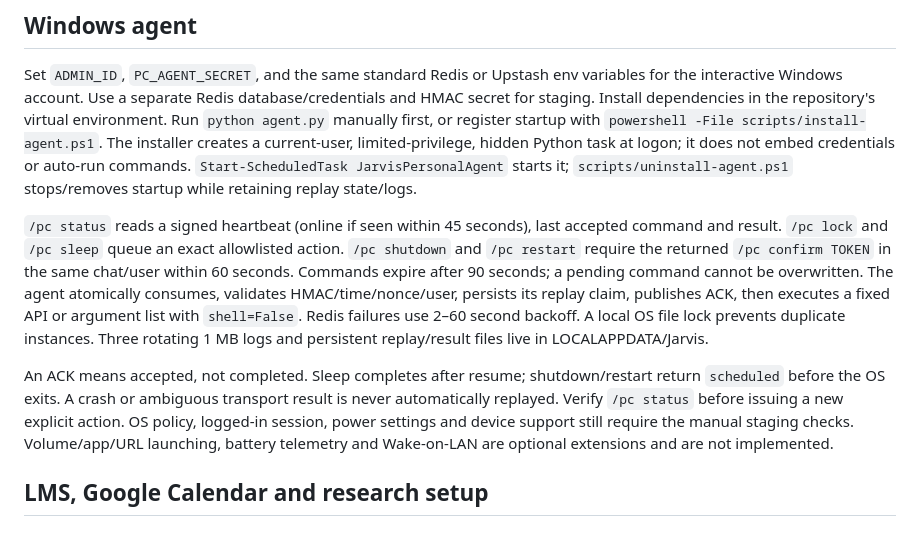
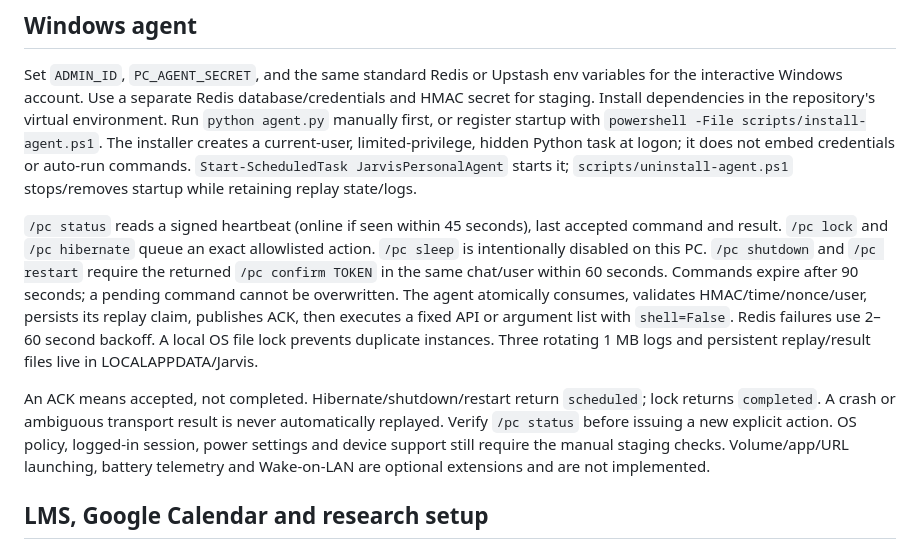
Before and after one commit to wwezzy/jarvis-aitu, a Markdown page: README.md, the part around the change. Rendered like a GitHub page.

Commit message:
feat(agent): replace sleep with hibernate

```diff
--- a/README.md
+++ b/README.md
@@ -98,9 +98,9 @@ Only `BOT_TOKEN` and positive numeric `ADMIN_ID` are mandatory to start. SQLite
 
 Set `ADMIN_ID`, `PC_AGENT_SECRET`, and the same standard Redis or Upstash env variables for the interactive Windows account. Use a separate Redis database/credentials and HMAC secret for staging. Install dependencies in the repository's virtual environment. Run `python agent.py` manually first, or register startup with `powershell -File scripts/install-agent.ps1`. The installer creates a current-user, limited-privilege, hidden Python task at logon; it does not embed credentials or auto-run commands. `Start-ScheduledTask JarvisPersonalAgent` starts it; `scripts/uninstall-agent.ps1` stops/removes startup while retaining replay state/logs.
 
-`/pc status` reads a signed heartbeat (online if seen within 45 seconds), last accepted command and result. `/pc lock` and `/pc sleep` queue an exact allowlisted action. `/pc shutdown` and `/pc restart` require the returned `/pc confirm TOKEN` in the same chat/user within 60 seconds. Commands expire after 90 seconds; a pending command cannot be overwritten. The agent atomically consumes, validates HMAC/time/nonce/user, persists its replay claim, publishes ACK, then executes a fixed API or argument list with `shell=False`. Redis failures use 2–60 second backoff. A local OS file lock prevents duplicate instances. Three rotating 1 MB logs and persistent replay/result files live in LOCALAPPDATA/Jarvis.
+`/pc status` reads a signed heartbeat (online if seen within 45 seconds), last accepted command and result. `/pc lock` and `/pc hibernate` queue an exact allowlisted action. `/pc sleep` is intentionally disabled on this PC. `/pc shutdown` and `/pc restart` require the returned `/pc confirm TOKEN` in the same chat/user within 60 seconds. Commands expire after 90 seconds; a pending command cannot be overwritten. The agent atomically consumes, validates HMAC/time/nonce/user, persists its replay claim, publishes ACK, then executes a fixed API or argument list with `shell=False`. Redis failures use 2–60 second backoff. A local OS file lock prevents duplicate instances. Three rotating 1 MB logs and persistent replay/result files live in LOCALAPPDATA/Jarvis.
 
-An ACK means accepted, not completed. Sleep completes after resume; shutdown/restart return `scheduled` before the OS exits. A crash or ambiguous transport result is never automatically replayed. Verify `/pc status` before issuing a new explicit action. OS policy, logged-in session, power settings and device support still require the manual staging checks. Volume/app/URL launching, battery telemetry and Wake-on-LAN are optional extensions and are not implemented.
+An ACK means accepted, not completed. Hibernate/shutdown/restart return `scheduled`; lock returns `completed`. A crash or ambiguous transport result is never automatically replayed. Verify `/pc status` before issuing a new explicit action. OS policy, logged-in session, power settings and device support still require the manual staging checks. Volume/app/URL launching, battery telemetry and Wake-on-LAN are optional extensions and are not implemented.
 
 ## LMS, Google Calendar and research setup
 
```
